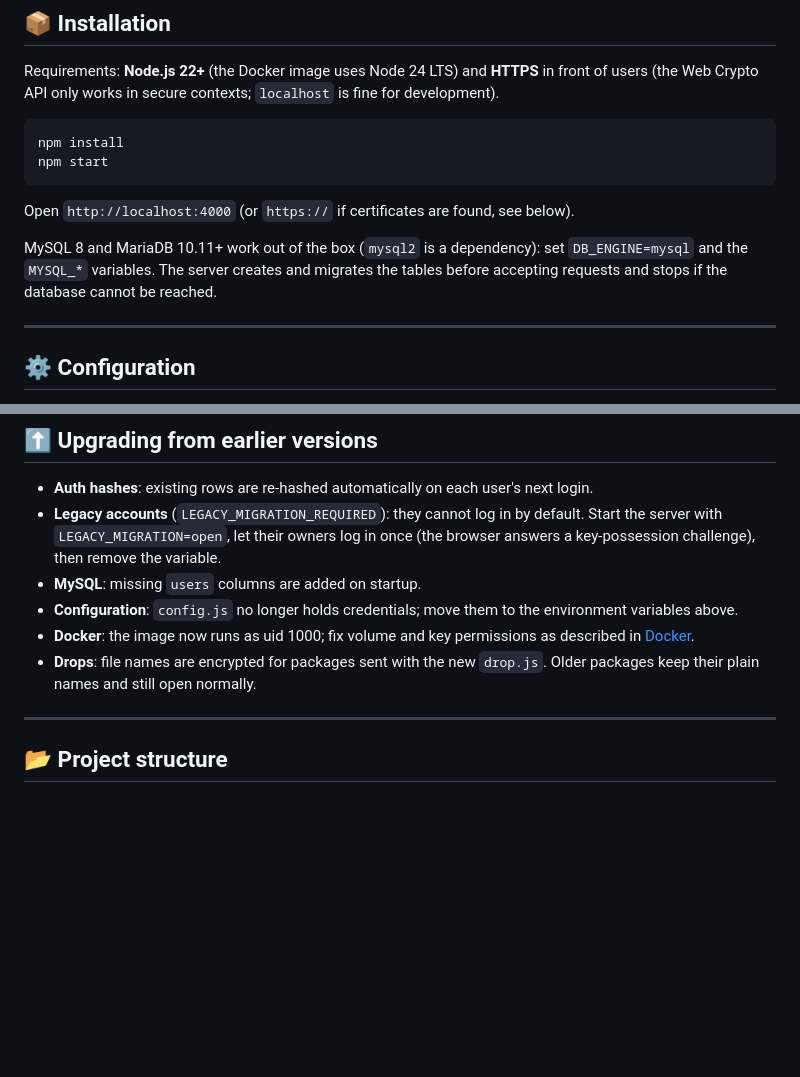
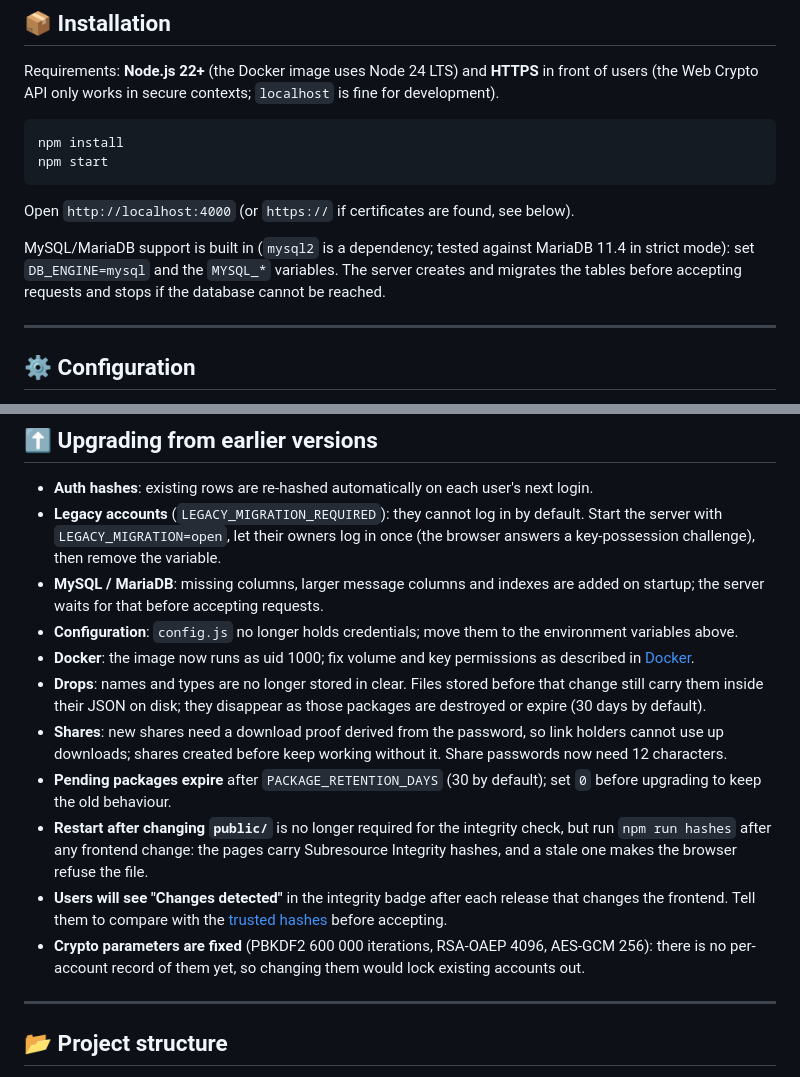
Before and after one commit to alexlatorre/buzon, a Markdown page: README.md, 2 parts joined by grey strips. Rendered like a GitHub page; blank space fills up the shorter version.

Commit message:
docs: upgrade notes for everything that changed since the first release
The "Upgrading" section now covers MySQL migrations, the names left in
old drop files, share download proofs and the 12-character minimum,
package expiry (and how to keep the old behaviour), npm run hashes and
Subresource Integrity, the "Changes detected" badge after releases,
and the fact that crypto parameters cannot change yet. The MySQL line
says what was actually tested (MariaDB 11.4, strict mode).

Co-Authored-By: Claude Opus 5.5 <noreply@anthropic.com>

```diff
--- a/README.md
+++ b/README.md
@@ -114,7 +114,7 @@ npm start
 
 Open `http://localhost:4000` (or `https://` if certificates are found, see below).
 
-MySQL 8 and MariaDB 10.11+ work out of the box (`mysql2` is a dependency): set `DB_ENGINE=mysql` and the `MYSQL_*` variables. The server creates and migrates the tables before accepting requests and stops if the database cannot be reached.
+MySQL/MariaDB support is built in (`mysql2` is a dependency; tested against MariaDB 11.4 in strict mode): set `DB_ENGINE=mysql` and the `MYSQL_*` variables. The server creates and migrates the tables before accepting requests and stops if the database cannot be reached.
 
 ---
 
@@ -227,10 +227,15 @@ MYSQL_TEST_URL=mysql://root:password@127.0.0.1:3306 npm test
 
 - **Auth hashes**: existing rows are re-hashed automatically on each user's next login.
 - **Legacy accounts** (`LEGACY_MIGRATION_REQUIRED`): they cannot log in by default. Start the server with `LEGACY_MIGRATION=open`, let their owners log in once (the browser answers a key-possession challenge), then remove the variable.
-- **MySQL**: missing `users` columns are added on startup.
+- **MySQL / MariaDB**: missing columns, larger message columns and indexes are added on startup; the server waits for that before accepting requests.
 - **Configuration**: `config.js` no longer holds credentials; move them to the environment variables above.
 - **Docker**: the image now runs as uid 1000; fix volume and key permissions as described in [Docker](#-docker).
-- **Drops**: file names are encrypted for packages sent with the new `drop.js`. Older packages keep their plain names and still open normally.
+- **Drops**: names and types are no longer stored in clear. Files stored before that change still carry them inside their JSON on disk; they disappear as those packages are destroyed or expire (30 days by default).
+- **Shares**: new shares need a download proof derived from the password, so link holders cannot use up downloads; shares created before keep working without it. Share passwords now need 12 characters.
+- **Pending packages expire** after `PACKAGE_RETENTION_DAYS` (30 by default); set `0` before upgrading to keep the old behaviour.
+- **Restart after changing `public/`** is no longer required for the integrity check, but run `npm run hashes` after any frontend change: the pages carry Subresource Integrity hashes, and a stale one makes the browser refuse the file.
+- **Users will see "Changes detected"** in the integrity badge after each release that changes the frontend. Tell them to compare with the [trusted hashes](#-trusted-hashes-sha-256) before accepting.
+- **Crypto parameters are fixed** (PBKDF2 600 000 iterations, RSA-OAEP 4096, AES-GCM 256): there is no per-account record of them yet, so changing them would lock existing accounts out.
 
 ---
 
```
